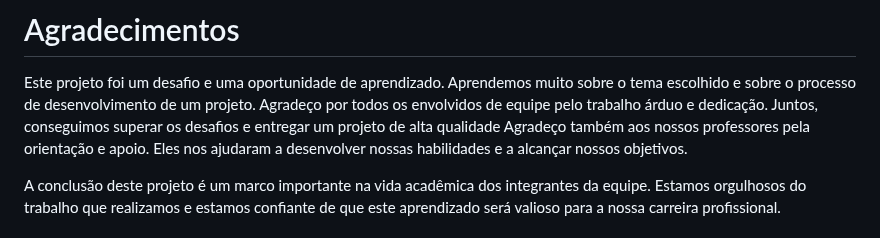
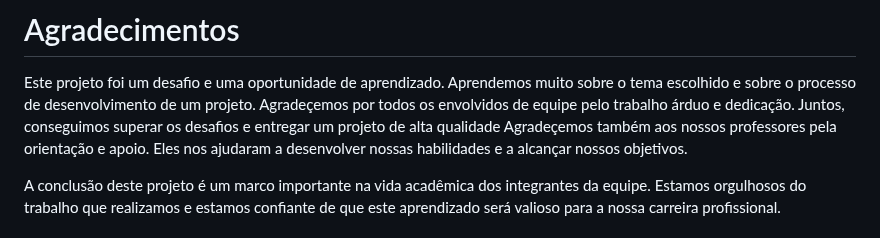
Before and after one commit to Anndrei87/FeriasPet, a Markdown page: README.md, the part around the change. GitHub-like rendering.

```diff
--- a/README.md
+++ b/README.md
@@ -403,8 +403,8 @@ Este projeto está licenciado sob a Licença MIT,  consulte o arquivo [LICENSE.m
 # Agradecimentos
 
 Este projeto foi um desafio e uma oportunidade de aprendizado. Aprendemos muito sobre o tema escolhido e sobre o processo de desenvolvimento de um projeto.
-Agradeço por todos os envolvidos de equipe pelo trabalho árduo e dedicação. Juntos, conseguimos superar os desafios e entregar um projeto de alta qualidade
-Agradeço também aos nossos professores pela orientação e apoio. Eles nos ajudaram a desenvolver nossas habilidades e a alcançar nossos objetivos.
+Agradeçemos por todos os envolvidos de equipe pelo trabalho árduo e dedicação. Juntos, conseguimos superar os desafios e entregar um projeto de alta qualidade
+Agradeçemos também aos nossos professores pela orientação e apoio. Eles nos ajudaram a desenvolver nossas habilidades e a alcançar nossos objetivos.
 
 A conclusão deste projeto é um marco importante na vida acadêmica dos integrantes da equipe. Estamos orgulhosos do trabalho que realizamos e estamos confiante de que este aprendizado será valioso para a nossa carreira profissional.
 
```
